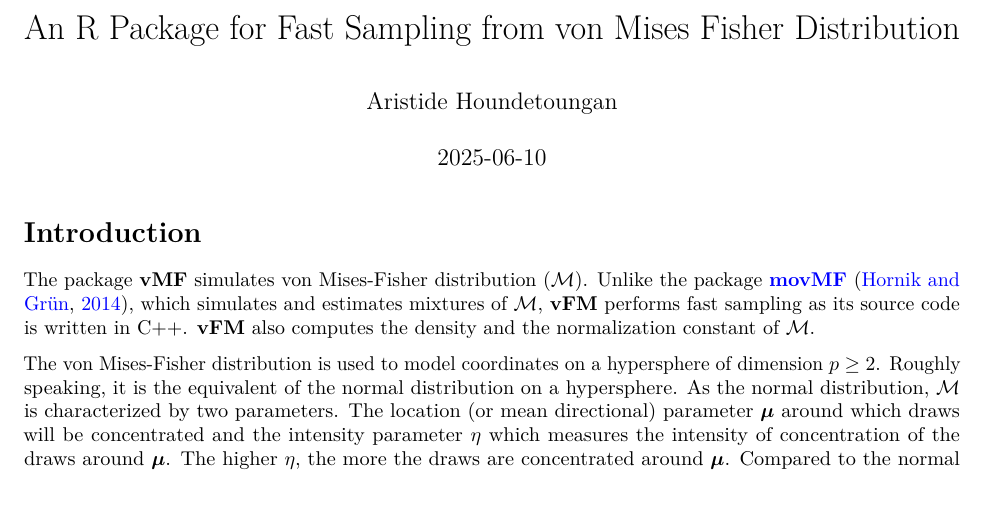
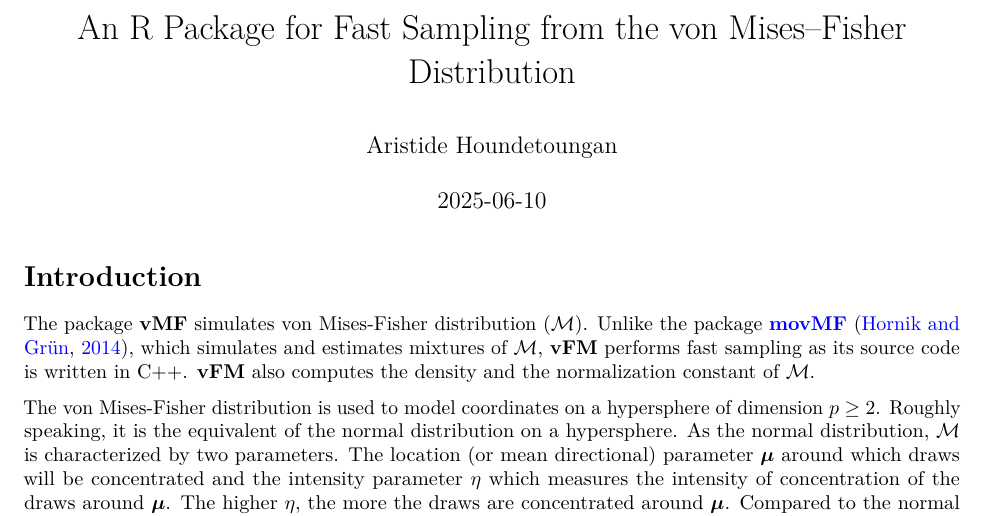
Before and after one commit to ahoundetoungan/vMF, an R Markdown document (vignettes/vMF.Rmd): part of page 1 of 4, cut so that both start at the same text. Rendered offline with R 4.5, knitr and Pandoc, then LaTeX, with nearby package versions; some code elsewhere in the file could not run offline.

Commit message:
Correct title

```diff
--- a/vignettes/vMF.Rmd
+++ b/vignettes/vMF.Rmd
@@ -1,5 +1,5 @@
 ---
-title: "An R Package for Fast Sampling from von Mises Fisher Distribution"
+title: "An R Package for Fast Sampling from the von Mises–Fisher Distribution"
 author: "Aristide Houndetoungan"
 date: "`r Sys.Date()`"
 output:
```
